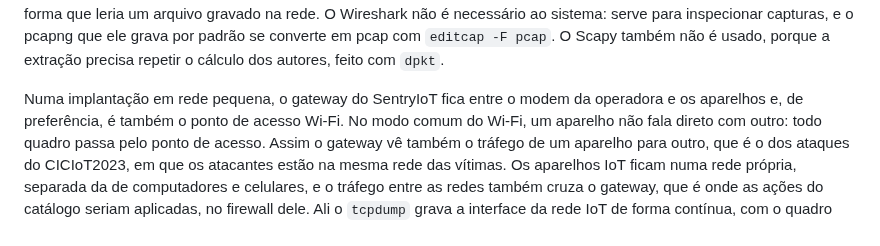
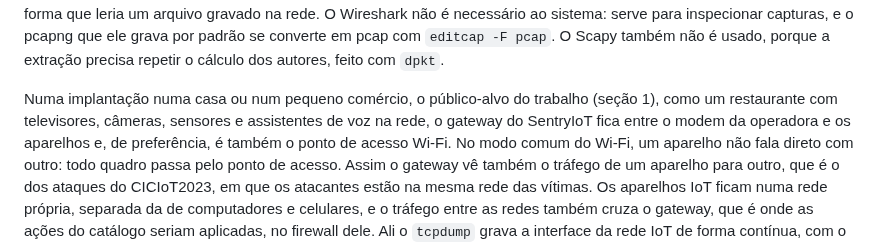
Before and after one commit to stermiix/SentryIoT, a Markdown page: artigo/esqueleto.md, the part around one of its changes. Rendered like a GitHub page.

```diff
--- a/artigo/esqueleto.md
+++ b/artigo/esqueleto.md
@@ -85,8 +95,10 @@ inspecionar capturas, e o pcapng que ele grava por padrão se converte em pcap c
 `editcap -F pcap`. O Scapy também não é usado, porque a extração precisa repetir o cálculo dos
 autores, feito com `dpkt`.
 
-Numa implantação em rede pequena, o gateway do SentryIoT fica entre o modem da operadora e os
-aparelhos e, de preferência, é também o ponto de acesso Wi-Fi. No modo comum do Wi-Fi, um aparelho
+Numa implantação numa casa ou num pequeno comércio, o público-alvo do trabalho (seção 1), como um
+restaurante com televisores, câmeras, sensores e assistentes de voz na rede, o gateway do SentryIoT
+fica entre o modem da operadora e os aparelhos e, de preferência, é também o ponto de acesso
+Wi-Fi. No modo comum do Wi-Fi, um aparelho
 não fala direto com outro: todo quadro passa pelo ponto de acesso. Assim o gateway vê também o
 tráfego de um aparelho para outro, que é o dos ataques do CICIoT2023, em que os atacantes estão na
 mesma rede das vítimas. Os aparelhos IoT ficam numa rede própria, separada da de computadores e
```
Also changed, not shown: other parts of artigo/esqueleto.md (+45 -7 lines).
